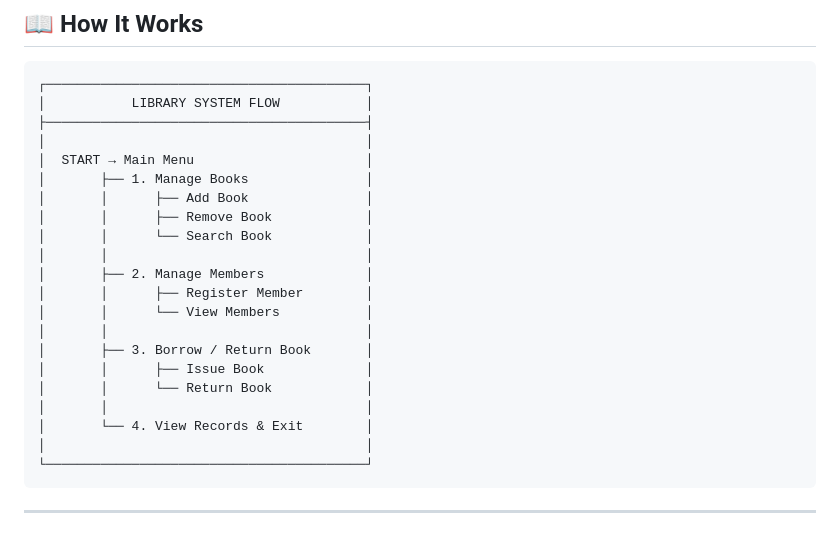
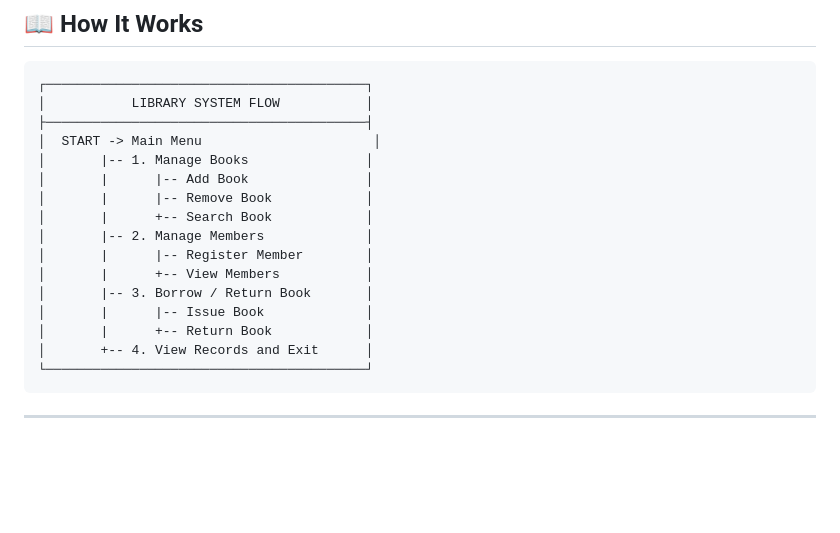
Before and after one commit to Uttkarshchambiyal/library-management-system, a Markdown page: README.md, the part around one of its changes. GitHub-like rendering; blank space fills up the shorter version.

````diff
--- a/README.md
+++ b/README.md
@@ -112,23 +116,18 @@ java -cp src Main
 ┌─────────────────────────────────────────┐
 │           LIBRARY SYSTEM FLOW           │
 ├─────────────────────────────────────────┤
-│                                         │
-│  START → Main Menu                      │
-│       ├── 1. Manage Books               │
-│       │      ├── Add Book               │
-│       │      ├── Remove Book            │
-│       │      └── Search Book            │
-│       │                                 │
-│       ├── 2. Manage Members             │
-│       │      ├── Register Member        │
-│       │      └── View Members           │
-│       │                                 │
-│       ├── 3. Borrow / Return Book       │
-│       │      ├── Issue Book             │
-│       │      └── Return Book            │
-│       │                                 │
-│       └── 4. View Records & Exit        │
-│                                         │
+│  START -> Main Menu                      │
+│       |-- 1. Manage Books               │
+│       |      |-- Add Book               │
+│       |      |-- Remove Book            │
+│       |      +-- Search Book            │
+│       |-- 2. Manage Members             │
+│       |      |-- Register Member        │
+│       |      +-- View Members           │
+│       |-- 3. Borrow / Return Book       │
+│       |      |-- Issue Book             │
+│       |      +-- Return Book            │
+│       +-- 4. View Records and Exit      │
 └─────────────────────────────────────────┘
 ```
 
````
Also changed, not shown: other parts of README.md (+7 -4 lines).
